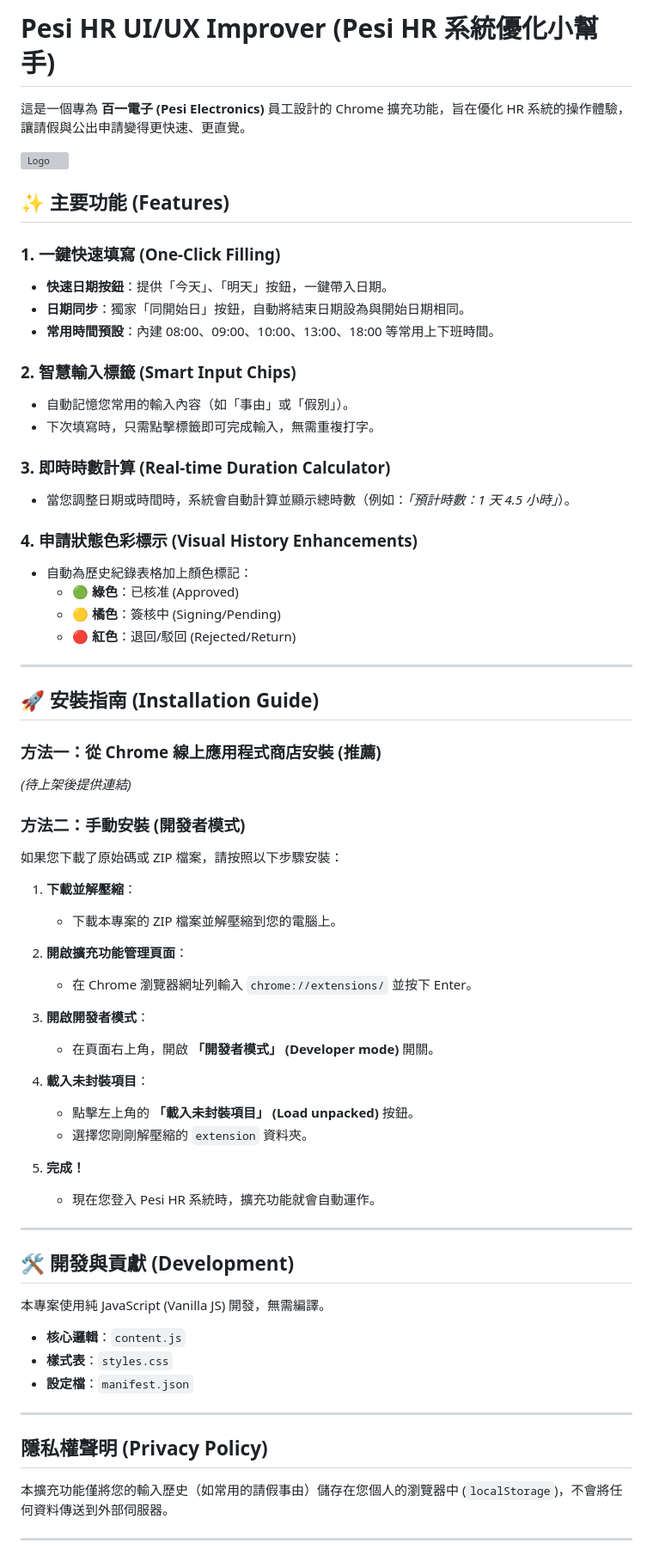
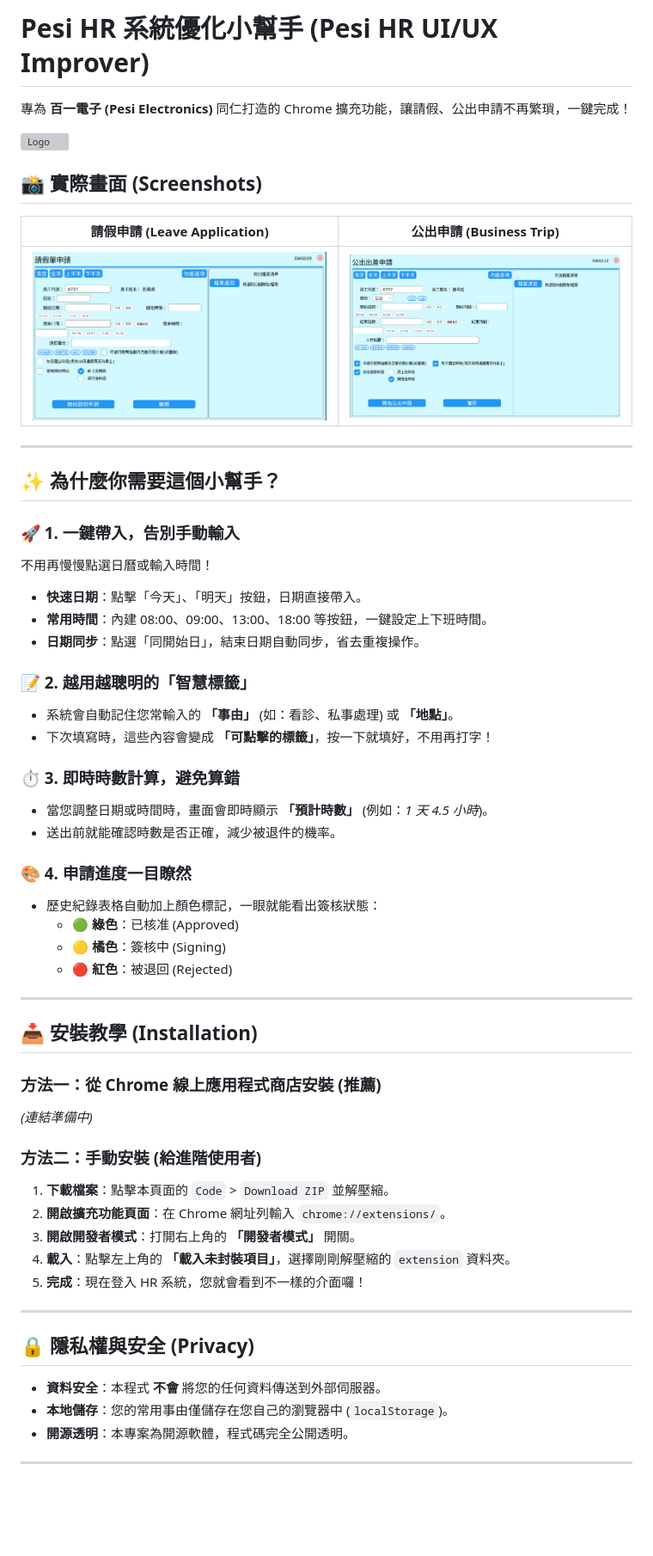
Before and after one commit to vieenrose/pesi-hr-improver, a Markdown page: README.md, the part around the change printed below. Shown: that part at 86% size. GitHub-like rendering; pictures changed too: extension/screenshots/business_trip_application.png (added), extension/screenshots/leave_application.png (added); blank space fills up the shorter version; grey boxes are pictures that could not be loaded.

Commit message:
docs: update README with screenshots and user-friendly guide

```diff
--- a/README.md
+++ b/README.md
@@ -1,70 +1,60 @@
-# Pesi HR UI/UX Improver (Pesi HR 系統優化小幫手)
+# Pesi HR 系統優化小幫手 (Pesi HR UI/UX Improver)
 
-這是一個專為 **百一電子 (Pesi Electronics)** 員工設計的 Chrome 擴充功能，旨在優化 HR 系統的操作體驗，讓請假與公出申請變得更快速、更直覺。
+專為 **百一電子 (Pesi Electronics)** 同仁打造的 Chrome 擴充功能，讓請假、公出申請不再繁瑣，一鍵完成！
 
 ![Logo](extension/icons/icon128.png)
 
-## ✨ 主要功能 (Features)
+## 📸 實際畫面 (Screenshots)
 
-### 1. 一鍵快速填寫 (One-Click Filling)
-*   **快速日期按鈕**：提供「今天」、「明天」按鈕，一鍵帶入日期。
-*   **日期同步**：獨家「同開始日」按鈕，自動將結束日期設為與開始日期相同。
-*   **常用時間預設**：內建 08:00、09:00、10:00、13:00、18:00 等常用上下班時間。
-
-### 2. 智慧輸入標籤 (Smart Input Chips)
-*   自動記憶您常用的輸入內容（如「事由」或「假別」）。
-*   下次填寫時，只需點擊標籤即可完成輸入，無需重複打字。
-
-### 3. 即時時數計算 (Real-time Duration Calculator)
-*   當您調整日期或時間時，系統會自動計算並顯示總時數（例如：*「預計時數：1 天 4.5 小時」*）。
-
-### 4. 申請狀態色彩標示 (Visual History Enhancements)
-*   自動為歷史紀錄表格加上顏色標記：
-    *   🟢 **綠色**：已核准 (Approved)
-    *   🟡 **橘色**：簽核中 (Signing/Pending)
-    *   🔴 **紅色**：退回/駁回 (Rejected/Return)
+| 請假申請 (Leave Application) | 公出申請 (Business Trip) |
+|:---:|:---:|
+| ![請假申請](extension/screenshots/leave_application.png) | ![公出申請](extension/screenshots/business_trip_application.png) |
 
 ---
 
-## 🚀 安裝指南 (Installation Guide)
+## ✨ 為什麼你需要這個小幫手？
 
-### 方法一：從 Chrome 線上應用程式商店安裝 (推薦)
-*(待上架後提供連結)*
+### 🚀 1. 一鍵帶入，告別手動輸入
+不用再慢慢點選日曆或輸入時間！
+*   **快速日期**：點擊「今天」、「明天」按鈕，日期直接帶入。
+*   **常用時間**：內建 08:00、09:00、13:00、18:00 等按鈕，一鍵設定上下班時間。
+*   **日期同步**：點選「同開始日」，結束日期自動同步，省去重複操作。
 
-### 方法二：手動安裝 (開發者模式)
+### 📝 2. 越用越聰明的「智慧標籤」
+*   系統會自動記住您常輸入的 **「事由」** (如：看診、私事處理) 或 **「地點」**。
+*   下次填寫時，這些內容會變成 **「可點擊的標籤」**，按一下就填好，不用再打字！
 
-如果您下載了原始碼或 ZIP 檔案，請按照以下步驟安裝：
+### ⏱️ 3. 即時時數計算，避免算錯
+*   當您調整日期或時間時，畫面會即時顯示 **「預計時數」** (例如：*1 天 4.5 小時*)。
+*   送出前就能確認時數是否正確，減少被退件的機率。
 
-1.  **下載並解壓縮**：
-    *   下載本專案的 ZIP 檔案並解壓縮到您的電腦上。
-
-2.  **開啟擴充功能管理頁面**：
-    *   在 Chrome 瀏覽器網址列輸入 `chrome://extensions/` 並按下 Enter。
-
-3.  **開啟開發者模式**：
-    *   在頁面右上角，開啟 **「開發者模式」 (Developer mode)** 開關。
-
-4.  **載入未封裝項目**：
-    *   點擊左上角的 **「載入未封裝項目」 (Load unpacked)** 按鈕。
-    *   選擇您剛剛解壓縮的 `extension` 資料夾。
-
-5.  **完成！**
-    *   現在您登入 Pesi HR 系統時，擴充功能就會自動運作。
+### 🎨 4. 申請進度一目瞭然
+*   歷史紀錄表格自動加上顏色標記，一眼就能看出簽核狀態：
+    *   🟢 **綠色**：已核准 (Approved)
+    *   🟡 **橘色**：簽核中 (Signing)
+    *   🔴 **紅色**：被退回 (Rejected)
 
 ---
 
-## 🛠️ 開發與貢獻 (Development)
+## 📥 安裝教學 (Installation)
 
-本專案使用純 JavaScript (Vanilla JS) 開發，無需編譯。
+### 方法一：從 Chrome 線上應用程式商店安裝 (推薦)
+*(連結準備中)*
 
-*   **核心邏輯**：`content.js`
-*   **樣式表**：`styles.css`
-*   **設定檔**：`manifest.json`
+### 方法二：手動安裝 (給進階使用者)
+
+1.  **下載檔案**：點擊本頁面的 `Code` > `Download ZIP` 並解壓縮。
+2.  **開啟擴充功能頁面**：在 Chrome 網址列輸入 `chrome://extensions/`。
+3.  **開啟開發者模式**：打開右上角的 **「開發者模式」** 開關。
+4.  **載入**：點擊左上角的 **「載入未封裝項目」**，選擇剛剛解壓縮的 `extension` 資料夾。
+5.  **完成**：現在登入 HR 系統，您就會看到不一樣的介面囉！
 
 ---
 
-## 隱私權聲明 (Privacy Policy)
-本擴充功能僅將您的輸入歷史（如常用的請假事由）儲存在您個人的瀏覽器中 (`localStorage`)，不會將任何資料傳送到外部伺服器。
+## 🔒 隱私權與安全 (Privacy)
+*   **資料安全**：本程式 **不會** 將您的任何資料傳送到外部伺服器。
+*   **本地儲存**：您的常用事由僅儲存在您自己的瀏覽器中 (`localStorage`)。
+*   **開源透明**：本專案為開源軟體，程式碼完全公開透明。
 
 ---
 
```
Also changed, not shown: other parts of README.md (+4 -2 lines).
